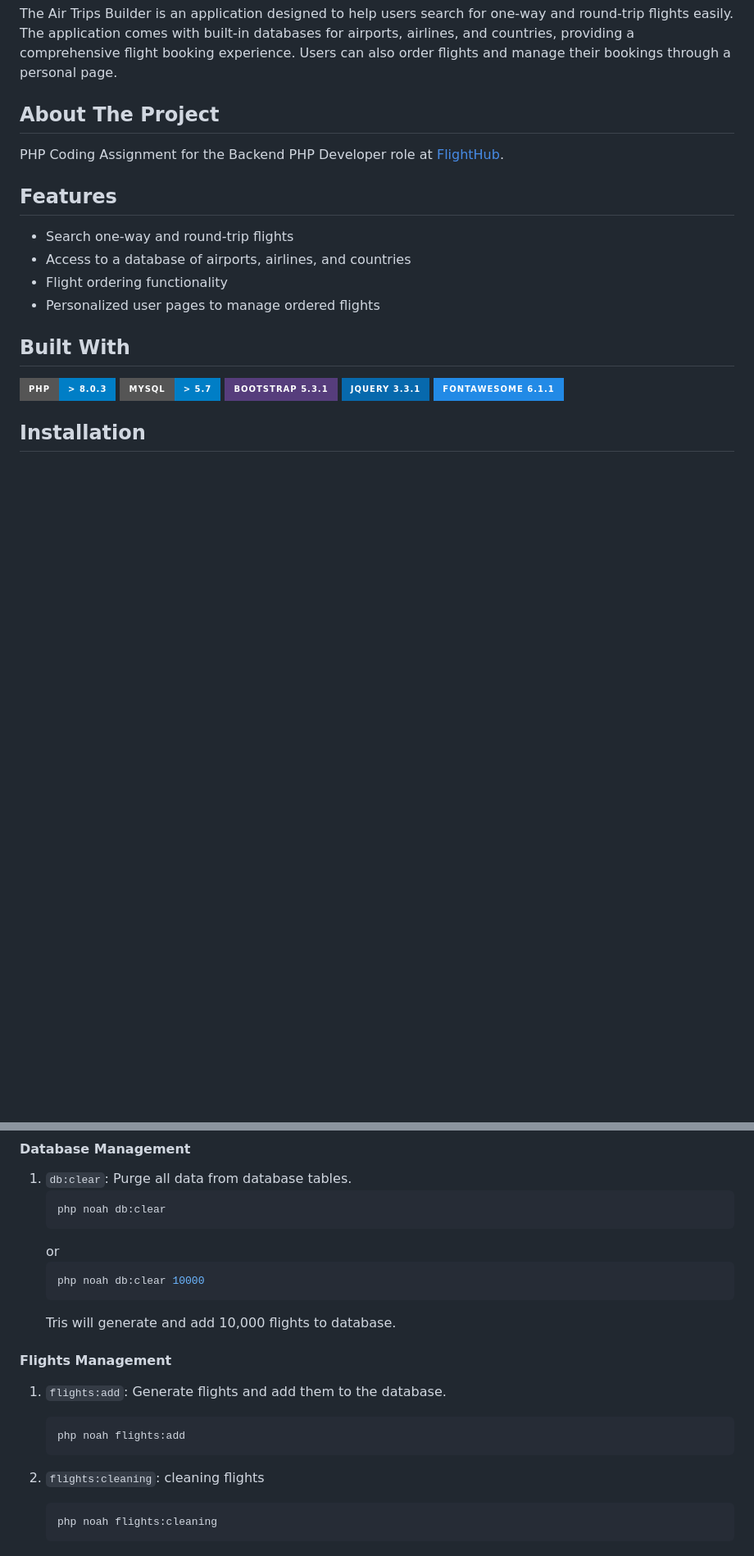
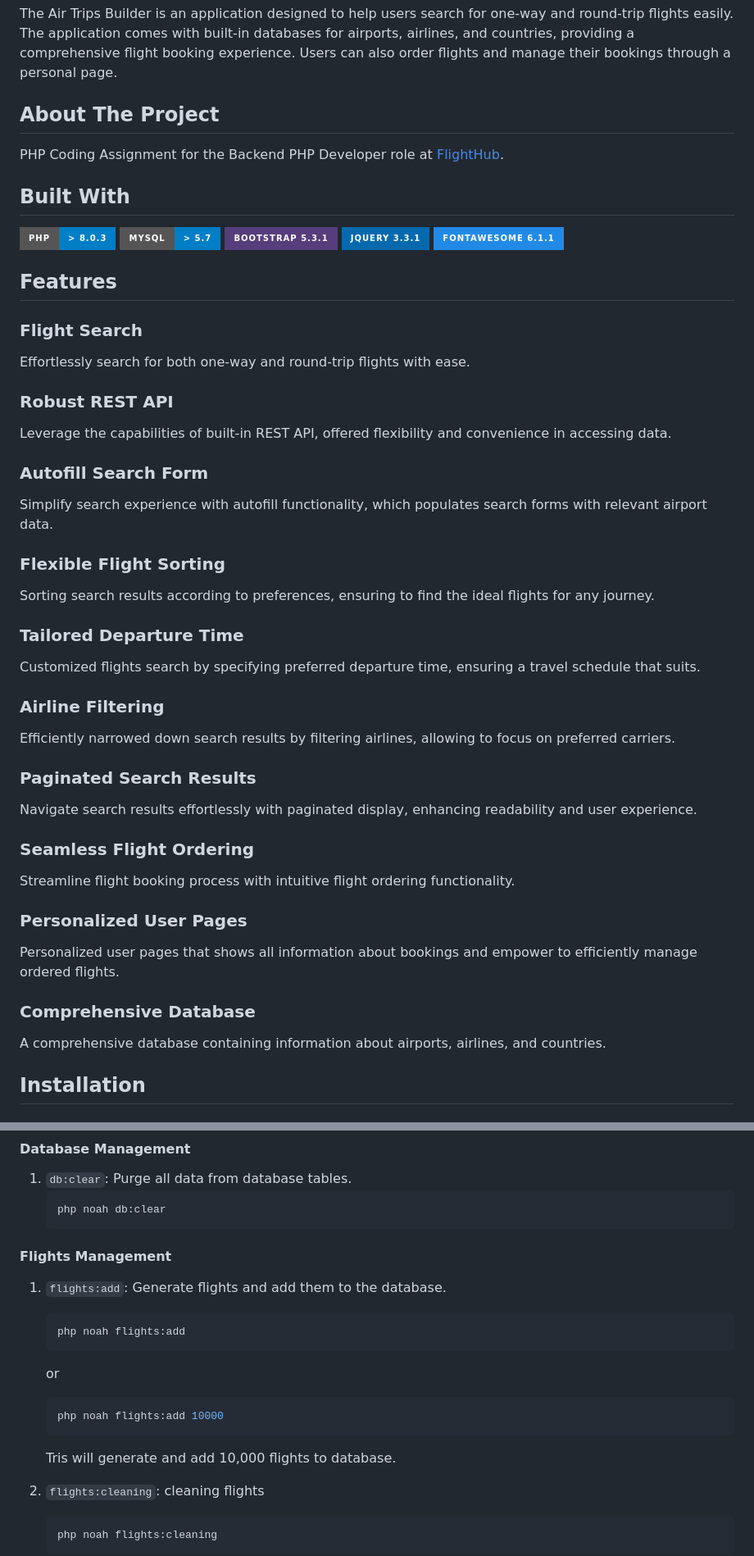
Before and after one commit to ivan-tarasov/fh-trip-builder, a Markdown page: README.md, 2 parts joined by grey strips. Shown at 82% size. GitHub-like rendering; badges without logos; blank space fills up the shorter version.

Commit message:
Fix: `README` file
Fixed and improved `README` file

````diff
--- a/README.md
+++ b/README.md
@@ -14,12 +14,6 @@ The Air Trips Builder is an application designed to help users search for one-wa
 
 PHP Coding Assignment for the Backend PHP Developer role at [FlightHub][flighthub-url].
 
-## Features
-- Search one-way and round-trip flights
-- Access to a database of airports, airlines, and countries
-- Flight ordering functionality
-- Personalized user pages to manage ordered flights
-
 ## Built With
 
 [![PHP version][php-logo]][php-url]
@@ -27,6 +21,38 @@ PHP Coding Assignment for the Backend PHP Developer role at [FlightHub][flighthu
 [![Bootstrap][bootstrap-logo]][bootstrap-url]
 [![JQuery][jquery-logo]][jquery-url]
 [![FontAwesome][fontawesome-logo]][fontawesome-url]
+
+## Features
+
+### Flight Search
+Effortlessly search for both one-way and round-trip flights with ease.
+
+### Robust REST API
+Leverage the capabilities of built-in REST API, offered flexibility and convenience in accessing data.
+
+### Autofill Search Form
+Simplify search experience with autofill functionality, which populates search forms with relevant airport data.
+
+### Flexible Flight Sorting
+Sorting search results according to preferences, ensuring to find the ideal flights for any journey.
+
+### Tailored Departure Time
+Customized flights search by specifying preferred departure time, ensuring a travel schedule that suits.
+
+### Airline Filtering
+Efficiently narrowed down search results by filtering airlines, allowing to focus on preferred carriers.
+
+### Paginated Search Results
+Navigate search results effortlessly with paginated display, enhancing readability and user experience.
+
+### Seamless Flight Ordering
+Streamline flight booking process with intuitive flight ordering functionality.
+
+### Personalized User Pages
+Personalized user pages that shows all information about bookings and empower to efficiently manage ordered flights.
+
+### Comprehensive Database
+A comprehensive database containing information about airports, airlines, and countries.
 
 ## Installation
 
@@ -108,17 +134,18 @@ php noah install
    ```bash
    php noah db:clear
    ```
-   or
-   ```bash
-   php noah db:clear 10000
-   ```
-   Tris will generate and add 10,000 flights to database.
 
 #### Flights Management
 1. `flights:add`: Generate flights and add them to the database.
    ```bash
    php noah flights:add
    ```
+   or
+   ```bash
+   php noah flights:add 10000
+   ```
+   Tris will generate and add 10,000 flights to database.
+
 
 2. `flights:cleaning`: cleaning flights
    ```bash
````
